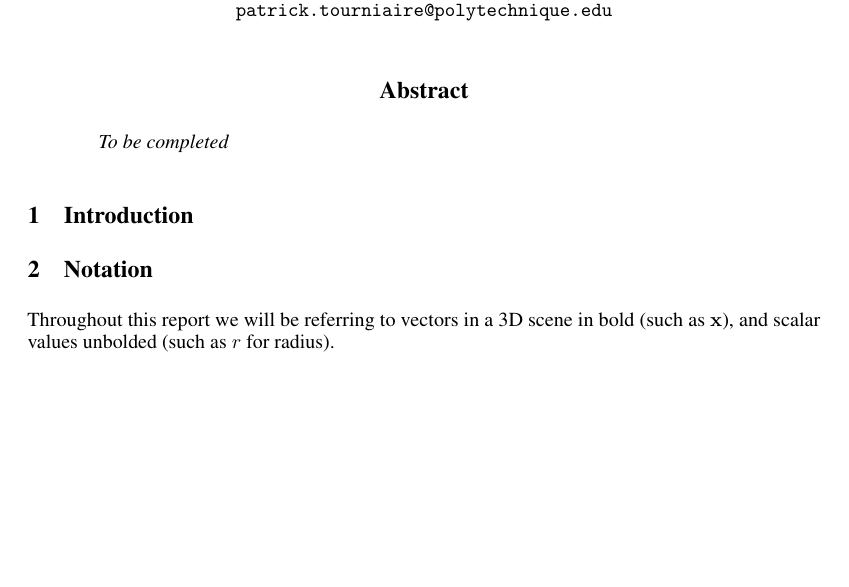
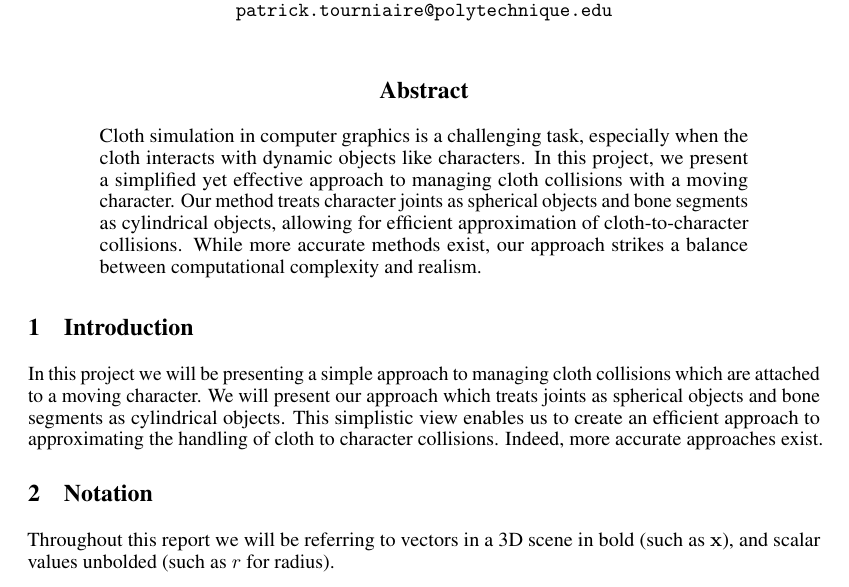
Before and after one commit to PatrickTourniaire/CapeSimulaton, a LaTeX paper (report/main.tex): part of page 1 of 4, cut so that both start at the same text, the shorter picture padded with empty space. Compiled offline with pdfLaTeX.

Commit message:
doc: abstract finished

```diff
--- a/report/main.tex
+++ b/report/main.tex
@@ -72,11 +72,20 @@
 
 
 \begin{abstract}
-  \textit{To be completed}
+  Cloth simulation in computer graphics is a challenging task, especially when the cloth interacts with dynamic
+  objects like characters. In this project, we present a simplified yet effective approach to managing cloth
+  collisions with a moving character. Our method treats character joints as spherical objects and bone segments
+  as cylindrical objects, allowing for efficient approximation of cloth-to-character collisions. While more
+  accurate methods exist, our approach strikes a balance between computational complexity and realism.
 \end{abstract}
 
 
 \section{Introduction}
+
+In this project we will be presenting a simple approach to managing cloth collisions which are attached to a
+moving character. We will present our approach which treats joints as spherical objects and bone segments as
+cylindrical objects. This simplistic view enables us to create an efficient approach to approximating the handling
+of cloth to character collisions. Indeed, more accurate approaches exist.
 
 
 \section{Notation}
```
Also changed, not shown: report/main.pdf, 3 other files.
